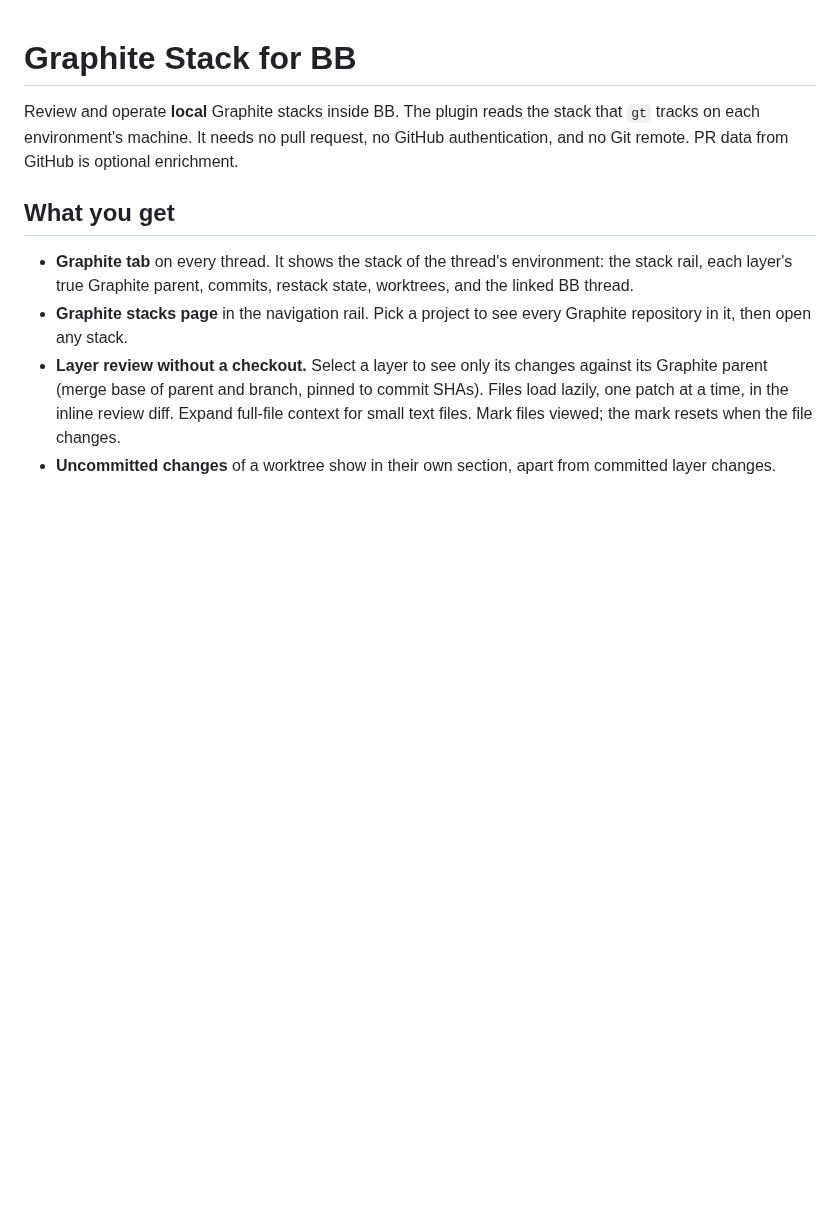
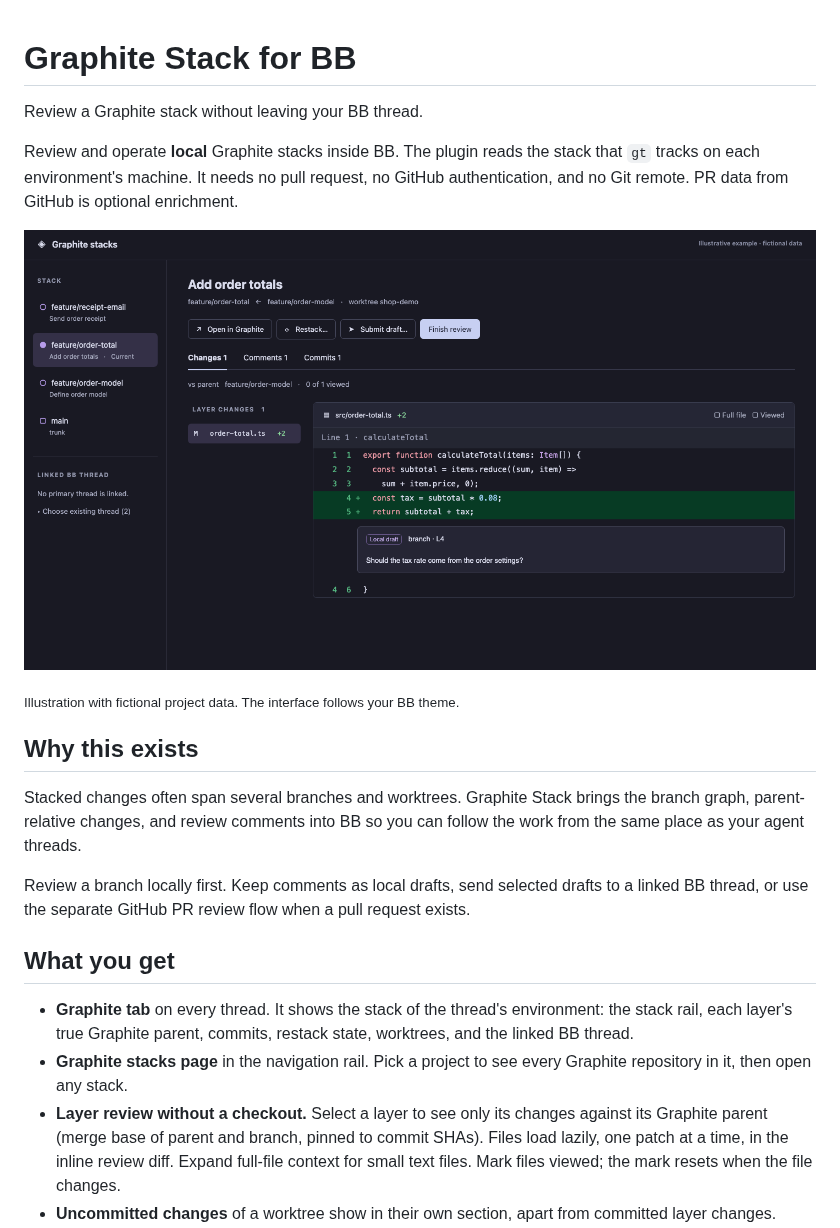
Before and after one commit to prakashchokalingam/bb-plugin-graphite-stack, a Markdown page: README.md, the part around the change. Rendered like a GitHub page; pictures changed too: docs/screenshots/review-mock.png (added); blank space fills up the shorter version.

Commit message:
Add illustrated public review guide

```diff
--- a/README.md
+++ b/README.md
@@ -1,9 +1,25 @@
 # Graphite Stack for BB
+
+Review a Graphite stack without leaving your BB thread.
 
 Review and operate **local** Graphite stacks inside BB. The plugin reads the
 stack that `gt` tracks on each environment's machine. It needs no pull request,
 no GitHub authentication, and no Git remote. PR data from GitHub is optional
 enrichment.
+
+![Illustrative Graphite Stack review with a fictional order-total branch, inline diff, and local comment](docs/screenshots/review-mock.png)
+
+<sub>Illustration with fictional project data. The interface follows your BB theme.</sub>
+
+## Why this exists
+
+Stacked changes often span several branches and worktrees. Graphite Stack brings
+the branch graph, parent-relative changes, and review comments into BB so you
+can follow the work from the same place as your agent threads.
+
+Review a branch locally first. Keep comments as local drafts, send selected
+drafts to a linked BB thread, or use the separate GitHub PR review flow when a
+pull request exists.
 
 ## What you get
 
```
Also changed, not shown: 1 other file.
